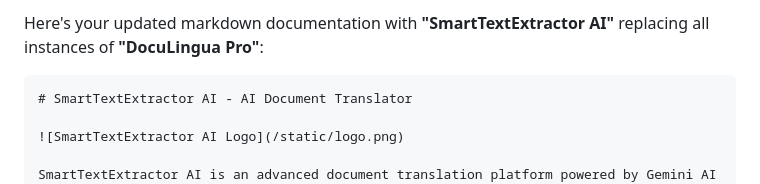
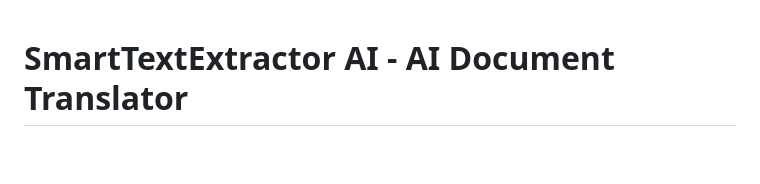
Before and after one commit to wilfrid51/smart-extract, a Markdown page: README.md, the part around the change printed below. GitHub-like rendering; blank space fills up the shorter version.

`````diff
--- a/README.md
+++ b/README.md
@@ -1,6 +1,5 @@
-Here's your updated markdown documentation with **"SmartTextExtractor AI"** replacing all instances of **"DocuLingua Pro"**:
 
-````markdown
+
 # SmartTextExtractor AI - AI Document Translator
 
 ![SmartTextExtractor AI Logo](/static/logo.png)
`````
Also changed, not shown: other parts of README.md (+1 -1 lines).
